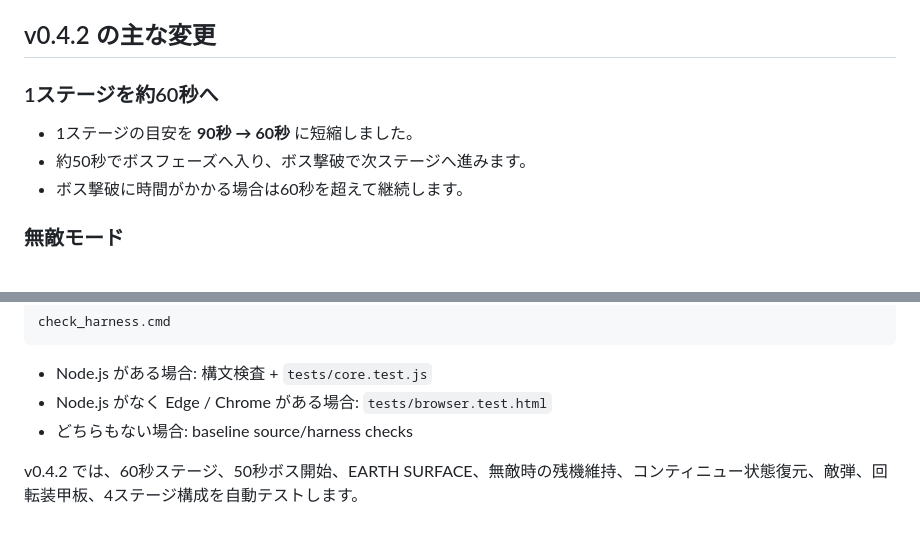
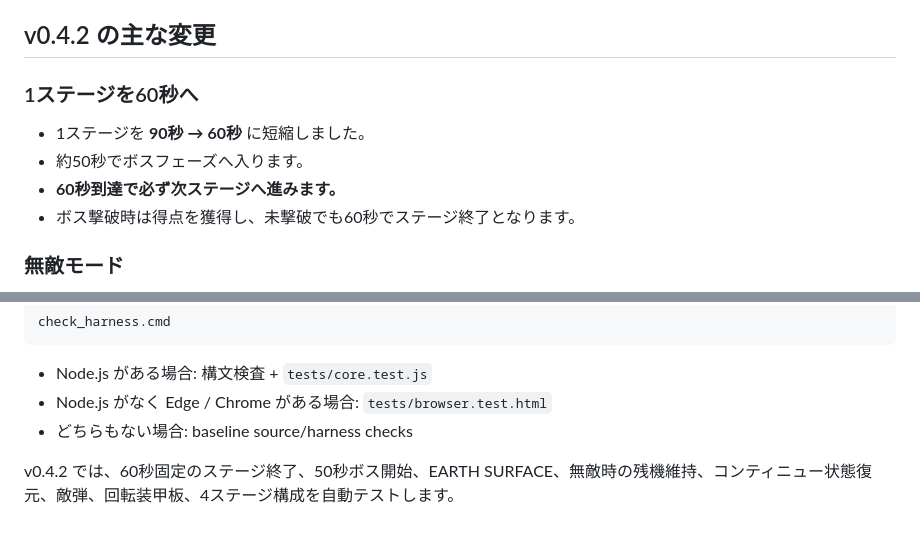
Before and after one commit to hnamaizawa/polygon_shooting_game, a Markdown page: README.md, 2 parts joined by grey strips. Drawn GitHub-style.

Commit message:
v0.4.2: document exact 60-second stages

```diff
--- a/README.md
+++ b/README.md
@@ -4,11 +4,12 @@
 
 ## v0.4.2 の主な変更
 
-### 1ステージを約60秒へ
+### 1ステージを60秒へ
 
-- 1ステージの目安を **90秒 → 60秒** に短縮しました。
-- 約50秒でボスフェーズへ入り、ボス撃破で次ステージへ進みます。
-- ボス撃破に時間がかかる場合は60秒を超えて継続します。
+- 1ステージを **90秒 → 60秒** に短縮しました。
+- 約50秒でボスフェーズへ入ります。
+- **60秒到達で必ず次ステージへ進みます。**
+- ボス撃破時は得点を獲得し、未撃破でも60秒でステージ終了となります。
 
 ### 無敵モード
 
@@ -85,4 +86,4 @@ check_harness.cmd
 - Node.js がなく Edge / Chrome がある場合: `tests/browser.test.html`
 - どちらもない場合: baseline source/harness checks
 
-v0.4.2 では、60秒ステージ、50秒ボス開始、EARTH SURFACE、無敵時の残機維持、コンティニュー状態復元、敵弾、回転装甲板、4ステージ構成を自動テストします。
+v0.4.2 では、60秒固定のステージ終了、50秒ボス開始、EARTH SURFACE、無敵時の残機維持、コンティニュー状態復元、敵弾、回転装甲板、4ステージ構成を自動テストします。
```
